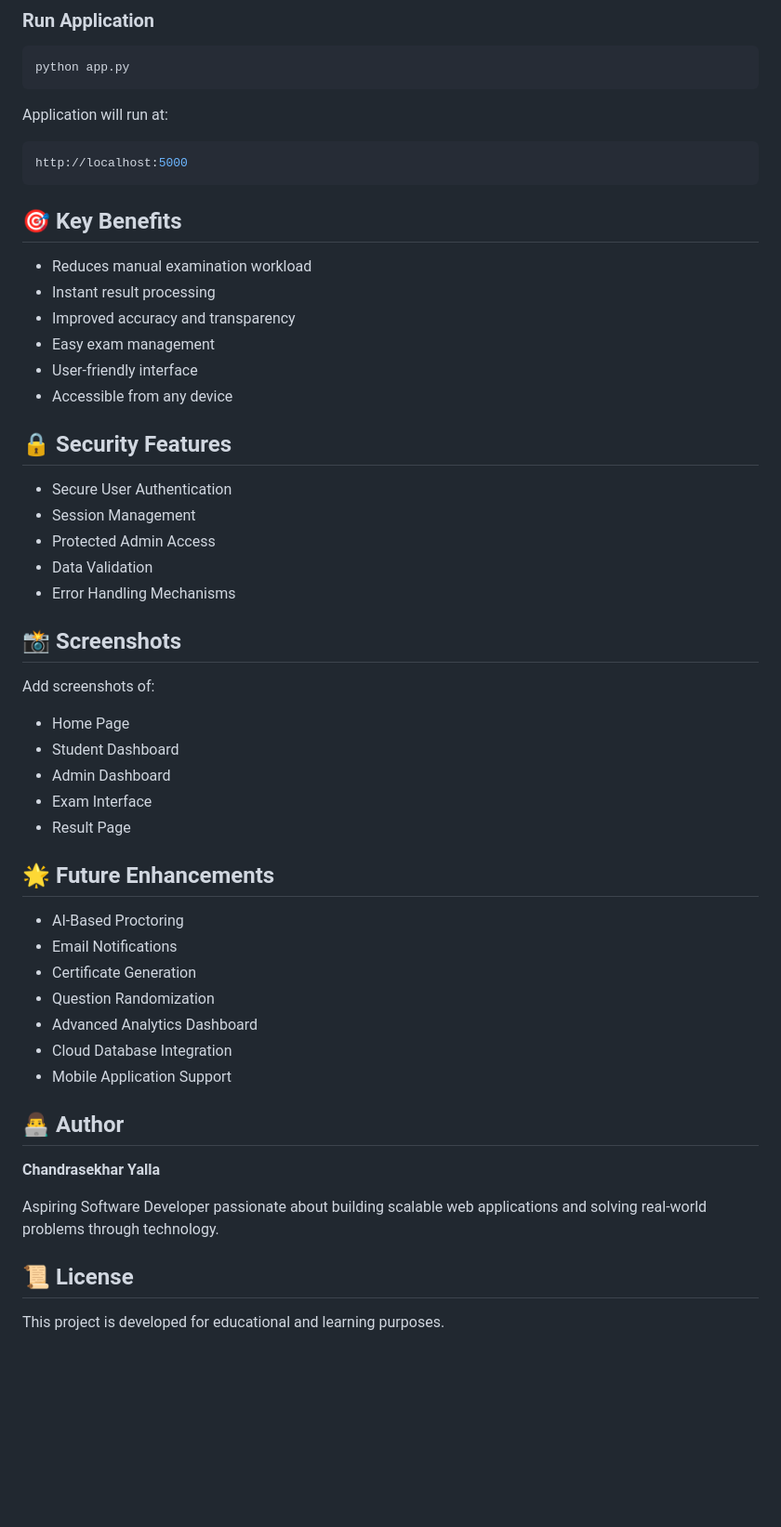
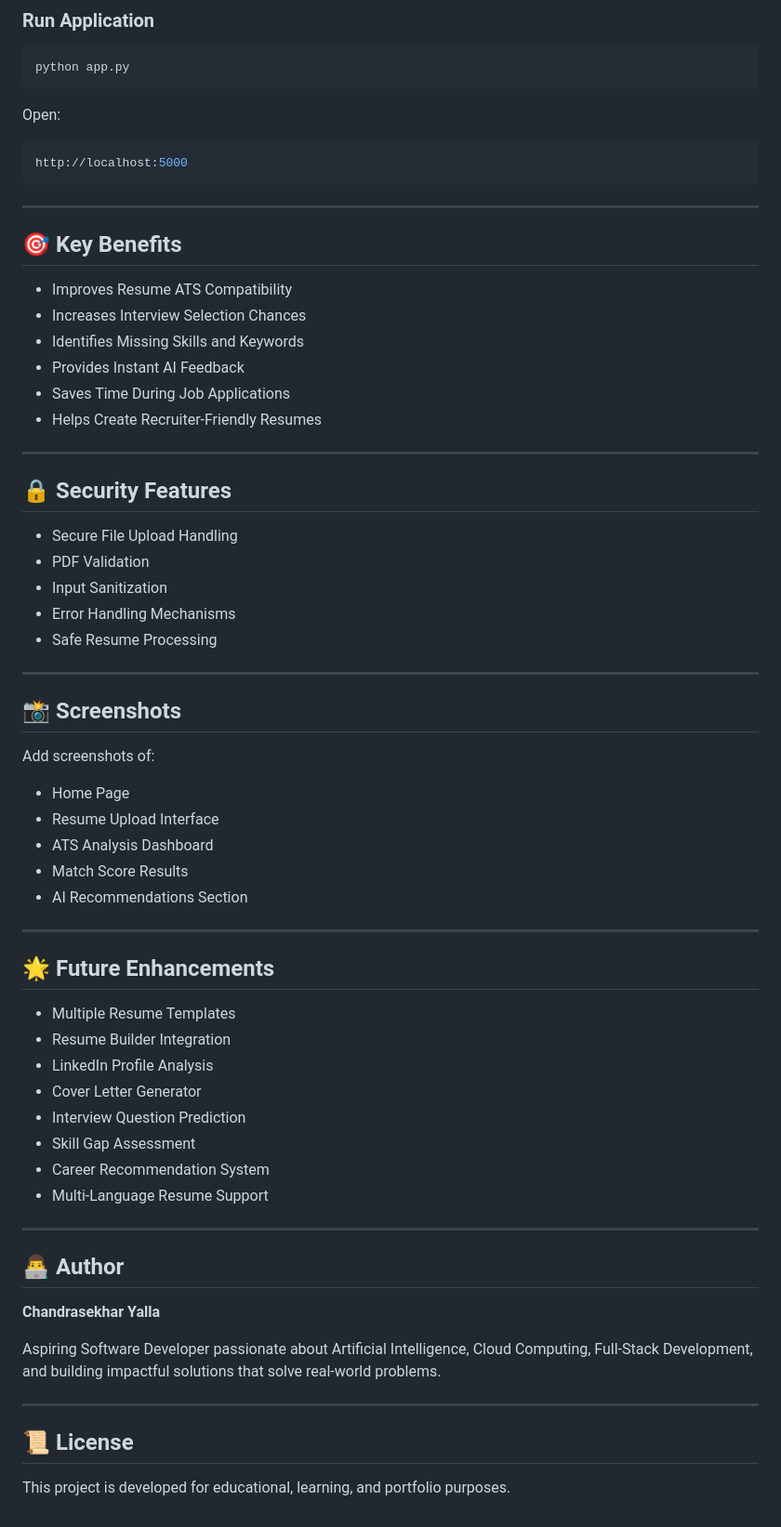
Before and after one commit to yallachandrasekhar999-dotcom/smartATS, a Markdown page: README.md, the part around one of its changes. Shown at 93% size. GitHub-like rendering; blank space fills up the shorter version.

````diff
--- a/README.md
+++ b/README.md
@@ -126,55 +136,68 @@ pip install -r requirements.txt
 python app.py
 ```
 
-Application will run at:
+Open:
 
 ```bash
 http://localhost:5000
 ```
 
+---
+
 ## 🎯 Key Benefits
 
-* Reduces manual examination workload
-* Instant result processing
-* Improved accuracy and transparency
-* Easy exam management
-* User-friendly interface
-* Accessible from any device
+* Improves Resume ATS Compatibility
+* Increases Interview Selection Chances
+* Identifies Missing Skills and Keywords
+* Provides Instant AI Feedback
+* Saves Time During Job Applications
+* Helps Create Recruiter-Friendly Resumes
+
+---
 
 ## 🔒 Security Features
 
-* Secure User Authentication
-* Session Management
-* Protected Admin Access
-* Data Validation
+* Secure File Upload Handling
+* PDF Validation
+* Input Sanitization
 * Error Handling Mechanisms
+* Safe Resume Processing
+
+---
 
 ## 📸 Screenshots
 
 Add screenshots of:
 
 * Home Page
-* Student Dashboard
-* Admin Dashboard
-* Exam Interface
-* Result Page
+* Resume Upload Interface
+* ATS Analysis Dashboard
+* Match Score Results
+* AI Recommendations Section
+
+---
 
 ## 🌟 Future Enhancements
 
-* AI-Based Proctoring
-* Email Notifications
-* Certificate Generation
-* Question Randomization
-* Advanced Analytics Dashboard
-* Cloud Database Integration
-* Mobile Application Support
+* Multiple Resume Templates
+* Resume Builder Integration
+* LinkedIn Profile Analysis
+* Cover Letter Generator
+* Interview Question Prediction
+* Skill Gap Assessment
+* Career Recommendation System
+* Multi-Language Resume Support
+
+---
 
 ## 👨‍💻 Author
 
 **Chandrasekhar Yalla**
 
-Aspiring Software Developer passionate about building scalable web applications and solving real-world problems through technology.
+Aspiring Software Developer passionate about Artificial Intelligence, Cloud Computing, Full-Stack Development, and building impactful solutions that solve real-world problems.
+
+---
 
 ## 📜 License
 
-This project is developed for educational and learning purposes.
+This project is developed for educational, learning, and portfolio purposes.
````
Also changed, not shown: other parts of README.md (+48 -38 lines).
